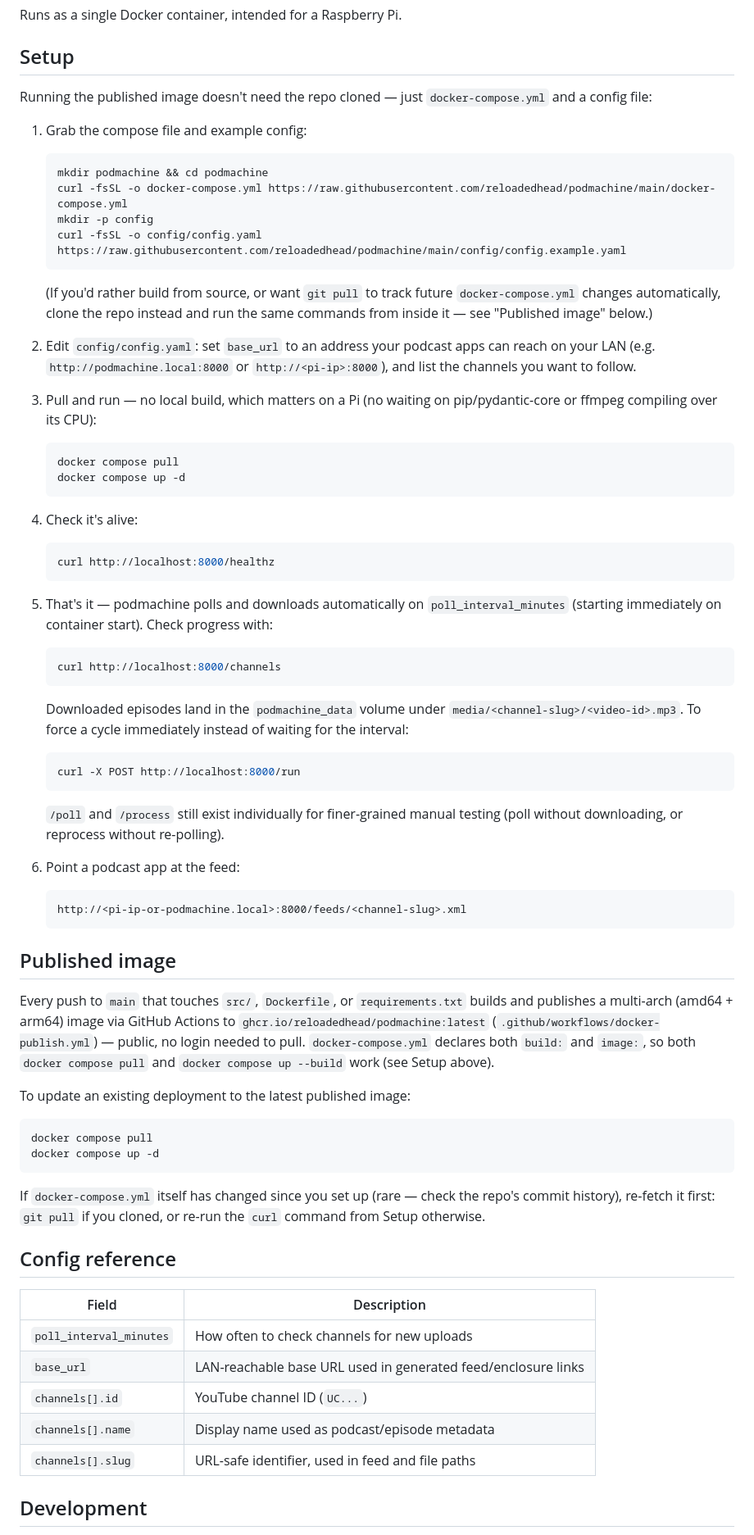
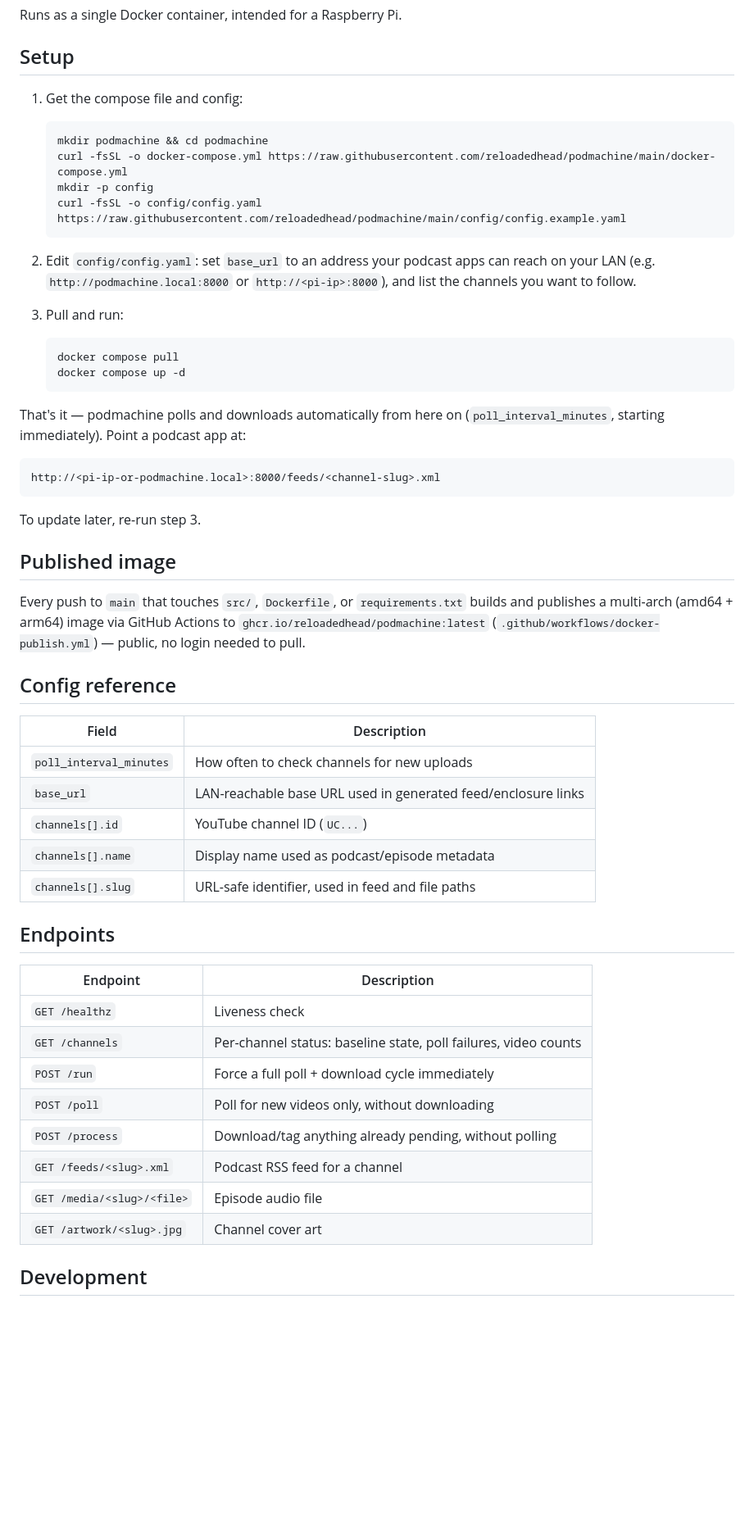
Before and after one commit to reloadedhead/podmachine, a Markdown page: README.md, the part around the change. Shown at 82% size. GitHub-like rendering; blank space fills up the shorter version.

Commit message:
Trim Setup to a fast 3-step quick-start
Setup was carrying detail that belonged elsewhere: the clone-vs-curl
aside, a separate verification step, and inline explanations of the
manual /run /poll /process endpoints. Cut it down to get files -> edit
config -> pull and run, with the automatic-operation note and feed URL
as one-line follow-ups.

The endpoint details aren't lost, just relocated to a new Endpoints
reference table (same style as Config reference) so they're still
documented without bloating the part someone reads first. Published
image section trimmed to just the CI/registry facts now that Setup
already shows the pull commands, instead of repeating them.

Co-Authored-By: Claude Sonnet 5 <noreply@anthropic.com>

````diff
--- a/README.md
+++ b/README.md
@@ -7,10 +7,7 @@ Runs as a single Docker container, intended for a Raspberry Pi.
 
 ## Setup
 
-Running the published image doesn't need the repo cloned — just
-`docker-compose.yml` and a config file:
-
-1. Grab the compose file and example config:
+1. Get the compose file and config:
 
    ```bash
    mkdir podmachine && cd podmachine
@@ -19,52 +16,25 @@ Running the published image doesn't need the repo cloned — just
    curl -fsSL -o config/config.yaml https://raw.githubusercontent.com/reloadedhead/podmachine/main/config/config.example.yaml
    ```
 
-   (If you'd rather build from source, or want `git pull` to track future
-   `docker-compose.yml` changes automatically, clone the repo instead and
-   run the same commands from inside it — see "Published image" below.)
-
 2. Edit `config/config.yaml`: set `base_url` to an address your podcast
    apps can reach on your LAN (e.g. `http://podmachine.local:8000` or
    `http://<pi-ip>:8000`), and list the channels you want to follow.
 
-3. Pull and run — no local build, which matters on a Pi (no waiting on
-   pip/pydantic-core or ffmpeg compiling over its CPU):
+3. Pull and run:
 
    ```bash
    docker compose pull
    docker compose up -d
    ```
 
-4. Check it's alive:
+That's it — podmachine polls and downloads automatically from here on
+(`poll_interval_minutes`, starting immediately). Point a podcast app at:
 
-   ```bash
-   curl http://localhost:8000/healthz
-   ```
+```
+http://<pi-ip-or-podmachine.local>:8000/feeds/<channel-slug>.xml
+```
 
-5. That's it — podmachine polls and downloads automatically on
-   `poll_interval_minutes` (starting immediately on container start). Check
-   progress with:
-
-   ```bash
-   curl http://localhost:8000/channels
-   ```
-
-   Downloaded episodes land in the `podmachine_data` volume under
-   `media/<channel-slug>/<video-id>.mp3`. To force a cycle immediately
-   instead of waiting for the interval:
-
-   ```bash
-   curl -X POST http://localhost:8000/run
-   ```
-
-   `/poll` and `/process` still exist individually for finer-grained manual
-   testing (poll without downloading, or reprocess without re-polling).
-
-6. Point a podcast app at the feed:
-
-   ```
-   http://<pi-ip-or-podmachine.local>:8000/feeds/<channel-slug>.xml
-   ```
+To update later, re-run step 3.
 
 ## Published image
 
@@ -72,20 +42,7 @@ Every push to `main` that touches `src/`, `Dockerfile`, or
 `requirements.txt` builds and publishes a multi-arch (amd64 + arm64)
 image via GitHub Actions to `ghcr.io/reloadedhead/podmachine:latest`
 (`.github/workflows/docker-publish.yml`) — public, no login needed to
-pull. `docker-compose.yml` declares both `build:` and `image:`, so both
-`docker compose pull` and `docker compose up --build` work (see Setup
-above).
-
-To update an existing deployment to the latest published image:
-
-```bash
-docker compose pull
-docker compose up -d
-```
-
-If `docker-compose.yml` itself has changed since you set up (rare —
-check the repo's commit history), re-fetch it first: `git pull` if you
-cloned, or re-run the `curl` command from Setup otherwise.
+pull.
 
 ## Config reference
 
@@ -96,6 +53,19 @@ cloned, or re-run the `curl` command from Setup otherwise.
 | `channels[].id` | YouTube channel ID (`UC...`) |
 | `channels[].name` | Display name used as podcast/episode metadata |
 | `channels[].slug` | URL-safe identifier, used in feed and file paths |
+
+## Endpoints
+
+| Endpoint | Description |
+|---|---|
+| `GET /healthz` | Liveness check |
+| `GET /channels` | Per-channel status: baseline state, poll failures, video counts |
+| `POST /run` | Force a full poll + download cycle immediately |
+| `POST /poll` | Poll for new videos only, without downloading |
+| `POST /process` | Download/tag anything already pending, without polling |
+| `GET /feeds/<slug>.xml` | Podcast RSS feed for a channel |
+| `GET /media/<slug>/<file>` | Episode audio file |
+| `GET /artwork/<slug>.jpg` | Channel cover art |
 
 ## Development
 
````
